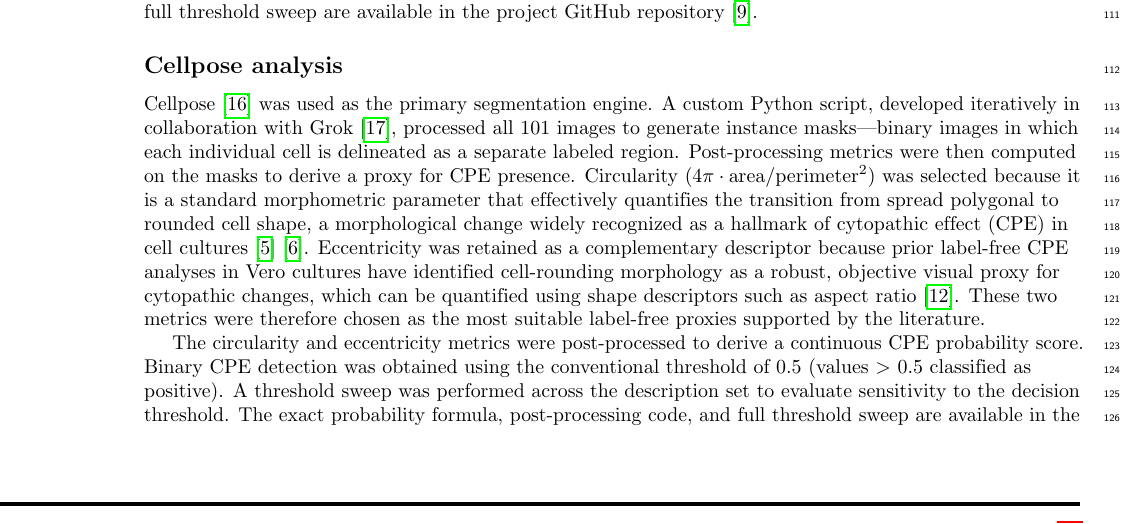
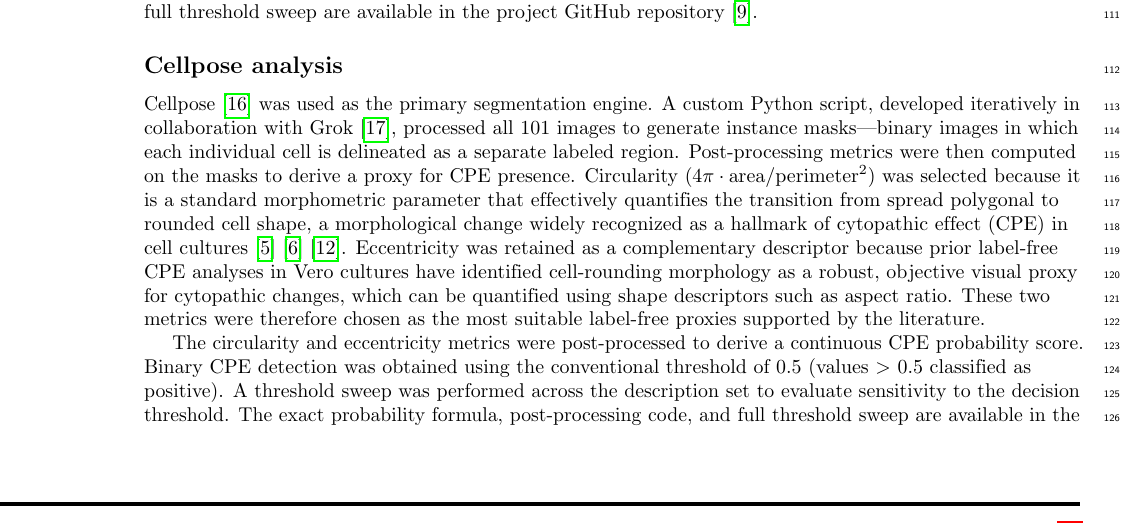
Before and after one commit to albert-mathews/VeroCellCultureImageProcessing, a LaTeX document (paper/main_plos.tex, which reads paper/methods.tex): part of page 14 of 20, cut so that both start at the same text. Compiled offline with pdfLaTeX; a missing bibliography style is replaced by a similar one.

Commit message:
move revvity ref to rounding sentence

```diff
--- a/paper/methods.tex
+++ b/paper/methods.tex
@@ -20,7 +20,7 @@ AIRVIC \cite{airvic} is a ResNet-based classifier trained specifically for CPE d
 DVICE \cite{dvice} is a versatile automated pipeline for label-free virus infectivity quantification using deep learning on light-microscopy images. Access to three pre-trained models was provided by the authors. All 101 EXP-stage images were processed by each of the three models. The final DVICE CPE probability score was computed as the average of the three model outputs. A threshold sweep was performed on the description set to evaluate the sensitivity of accuracy to the decision threshold. Binary CPE detection was determined using the conventional threshold of 0.5 applied to the averaged probability. The exact code, model outputs, and full threshold sweep are available in the project GitHub repository \cite{github-verocell}.
 
 \subsection*{Cellpose analysis}
-Cellpose \cite{cellpose} was used as the primary segmentation engine. A custom Python script, developed iteratively in collaboration with Grok \cite{grok}, processed all 101 images to generate instance masks---binary images in which each individual cell is delineated as a separate labeled region. Post-processing metrics were then computed on the masks to derive a proxy for CPE presence. Circularity \((4\pi \cdot \text{area} / \text{perimeter}^2)\) was selected because it is a standard morphometric parameter that effectively quantifies the transition from spread polygonal to rounded cell shape, a morphological change widely recognized as a hallmark of cytopathic effect (CPE) in cell cultures \cite{clsi} \cite{fukaya}. Eccentricity was retained as a complementary descriptor because prior label-free CPE analyses in Vero cultures have identified cell-rounding morphology as a robust, objective visual proxy for cytopathic changes, which can be quantified using shape descriptors such as aspect ratio \cite{revvity}. These two metrics were therefore chosen as the most suitable label-free proxies supported by the literature.
+Cellpose \cite{cellpose} was used as the primary segmentation engine. A custom Python script, developed iteratively in collaboration with Grok \cite{grok}, processed all 101 images to generate instance masks---binary images in which each individual cell is delineated as a separate labeled region. Post-processing metrics were then computed on the masks to derive a proxy for CPE presence. Circularity \((4\pi \cdot \text{area} / \text{perimeter}^2)\) was selected because it is a standard morphometric parameter that effectively quantifies the transition from spread polygonal to rounded cell shape, a morphological change widely recognized as a hallmark of cytopathic effect (CPE) in cell cultures \cite{clsi} \cite{fukaya} \cite{revvity}. Eccentricity was retained as a complementary descriptor because prior label-free CPE analyses in Vero cultures have identified cell-rounding morphology as a robust, objective visual proxy for cytopathic changes, which can be quantified using shape descriptors such as aspect ratio. These two metrics were therefore chosen as the most suitable label-free proxies supported by the literature.
 
 \input{cellpose-cpe-proxy-metrics.tex}
 
```
